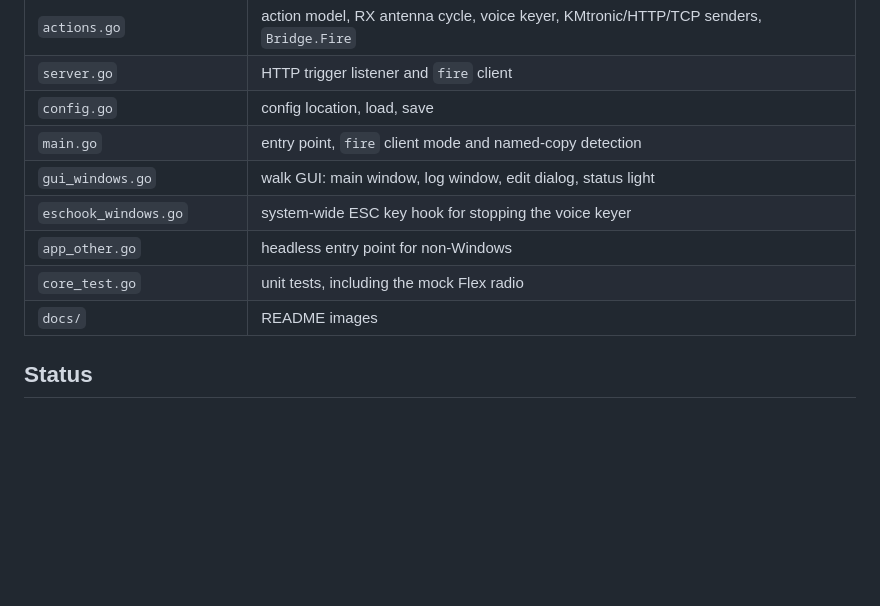
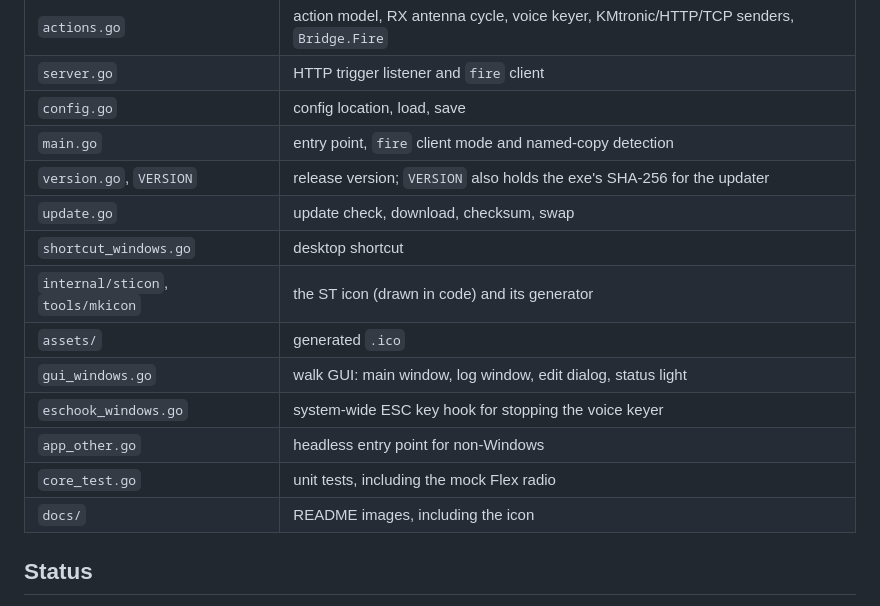
Before and after one commit to va3mw/SliceTrigger, a Markdown page: README.md, the part around one of its changes. GitHub-like rendering; blank space fills up the shorter version.

```diff
--- a/README.md
+++ b/README.md
@@ -186,11 +211,16 @@ On non-Windows systems `go build` produces a headless build (no GUI) for develop
 | `server.go` | HTTP trigger listener and `fire` client |
 | `config.go` | config location, load, save |
 | `main.go` | entry point, `fire` client mode and named-copy detection |
+| `version.go`, `VERSION` | release version; `VERSION` also holds the exe's SHA-256 for the updater |
+| `update.go` | update check, download, checksum, swap |
+| `shortcut_windows.go` | desktop shortcut |
+| `internal/sticon`, `tools/mkicon` | the ST icon (drawn in code) and its generator |
+| `assets/` | generated `.ico` |
 | `gui_windows.go` | walk GUI: main window, log window, edit dialog, status light |
 | `eschook_windows.go` | system-wide ESC key hook for stopping the voice keyer |
 | `app_other.go` | headless entry point for non-Windows |
 | `core_test.go` | unit tests, including the mock Flex radio |
-| `docs/` | README images |
+| `docs/` | README images, including the icon |
 
 ## Status
 
```
Also changed, not shown: other parts of README.md (+29 -4 lines), docs/icon.png (added), 15 other files.
